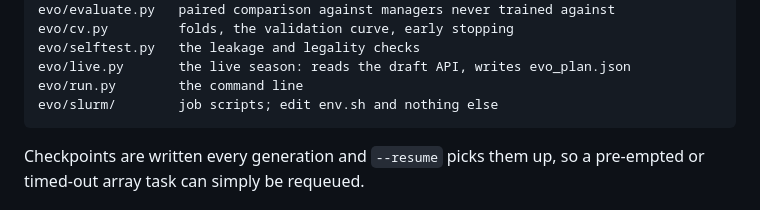
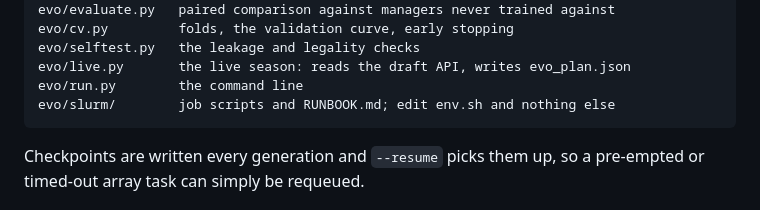
Before and after one commit to justinwaddy/schwaddy-fpl, a Markdown page: evo/README.md, the part around the change. Rendered like a GitHub page.

Commit message:
evo: the SLURM runbook
Co-Authored-By: Claude Fable 5.1 <noreply@anthropic.com>
Claude-Session: https://claude.ai/code/session_01BkYUdu4UvZNXQ5vNaxV1Bw

````diff
--- a/evo/README.md
+++ b/evo/README.md
@@ -571,7 +571,7 @@ evo/cv.py         folds, the validation curve, early stopping
 evo/selftest.py   the leakage and legality checks
 evo/live.py       the live season: reads the draft API, writes evo_plan.json
 evo/run.py        the command line
-evo/slurm/        job scripts; edit env.sh and nothing else
+evo/slurm/        job scripts and RUNBOOK.md; edit env.sh and nothing else
 ```
 
 Checkpoints are written every generation and `--resume` picks them up, so
````
Also changed, not shown: evo/slurm/RUNBOOK.md (added, +91 -0 lines).
